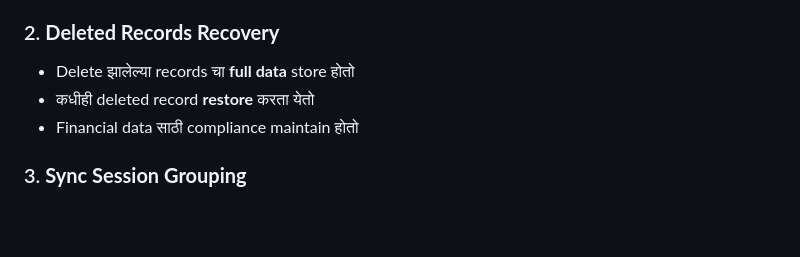
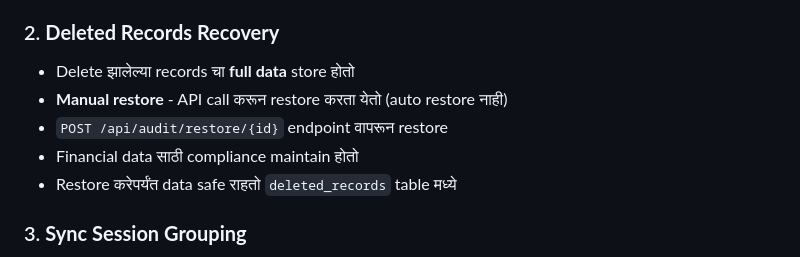
Before and after one commit to ganeshchavan786/tally-fastapi, a Markdown page: docs/AUDIT_TRAIL.md, the part around the change. GitHub-like rendering; blank space fills up the shorter version.

Commit message:
Clarify manual restore in audit trail docs

```diff
--- a/docs/AUDIT_TRAIL.md
+++ b/docs/AUDIT_TRAIL.md
@@ -15,8 +15,10 @@ Audit Trail हे एक powerful feature आहे जे Tally FastAPI Databa
 
 ### 2. **Deleted Records Recovery**
 - Delete झालेल्या records चा **full data** store होतो
-- कधीही deleted record **restore** करता येतो
+- **Manual restore** - API call करून restore करता येतो (auto restore नाही)
+- `POST /api/audit/restore/{id}` endpoint वापरून restore
 - Financial data साठी compliance maintain होतो
+- Restore करेपर्यंत data safe राहतो `deleted_records` table मध्ये
 
 ### 3. **Sync Session Grouping**
 - प्रत्येक sync operation ला unique session ID
```
